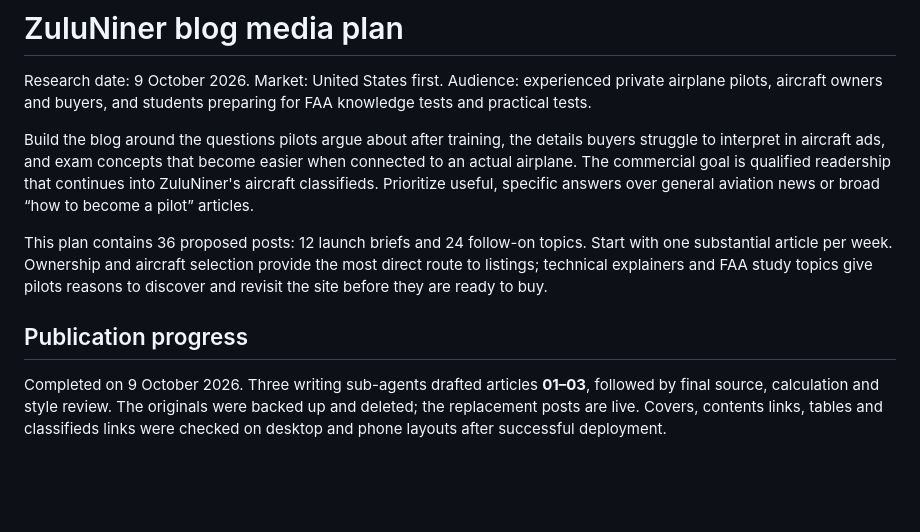
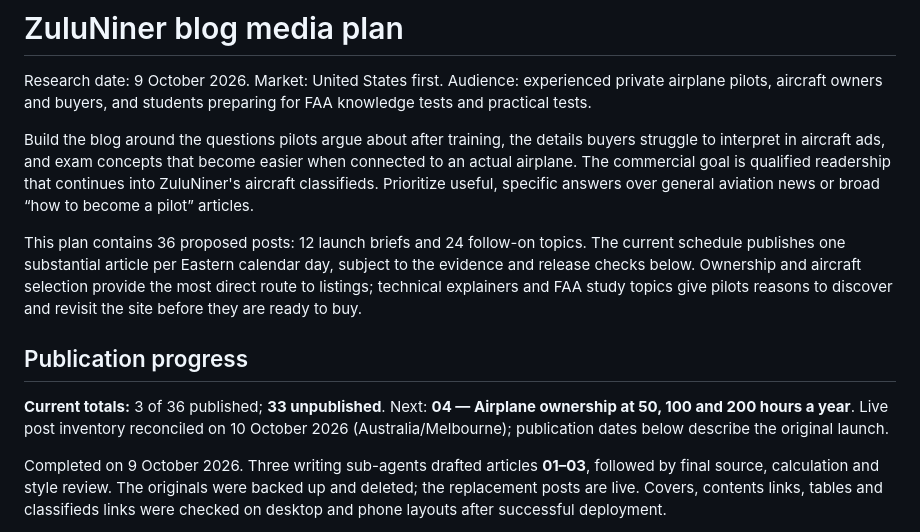
Before and after one commit to discomedia/zuluniner, a Markdown page: zuluniner-blog-media-plan.md, the part around one of its changes. GitHub-like rendering; blank space fills up the shorter version.

```diff
--- a/zuluniner-blog-media-plan.md
+++ b/zuluniner-blog-media-plan.md
@@ -4,9 +4,11 @@ Research date: 9 October 2026. Market: United States first. Audience: experience
 
 Build the blog around the questions pilots argue about after training, the details buyers struggle to interpret in aircraft ads, and exam concepts that become easier when connected to an actual airplane. The commercial goal is qualified readership that continues into ZuluNiner's aircraft classifieds. Prioritize useful, specific answers over general aviation news or broad “how to become a pilot” articles.
 
-This plan contains 36 proposed posts: 12 launch briefs and 24 follow-on topics. Start with one substantial article per week. Ownership and aircraft selection provide the most direct route to listings; technical explainers and FAA study topics give pilots reasons to discover and revisit the site before they are ready to buy.
+This plan contains 36 proposed posts: 12 launch briefs and 24 follow-on topics. The current schedule publishes one substantial article per Eastern calendar day, subject to the evidence and release checks below. Ownership and aircraft selection provide the most direct route to listings; technical explainers and FAA study topics give pilots reasons to discover and revisit the site before they are ready to buy.
 
 ## Publication progress
+
+**Current totals:** 3 of 36 published; **33 unpublished**. Next: **04 — Airplane ownership at 50, 100 and 200 hours a year**. Live post inventory reconciled on 10 October 2026 (Australia/Melbourne); publication dates below describe the original launch.
 
 Completed on 9 October 2026. Three writing sub-agents drafted articles **01–03**, followed by final source, calculation and style review. The originals were backed up and deleted; the replacement posts are live. Covers, contents links, tables and classifieds links were checked on desktop and phone layouts after successful deployment.
 
```
Also changed, not shown: other parts of zuluniner-blog-media-plan.md (+21 -16 lines), docs/blog/scheduled-publishing.md (added, +35 -0 lines).
